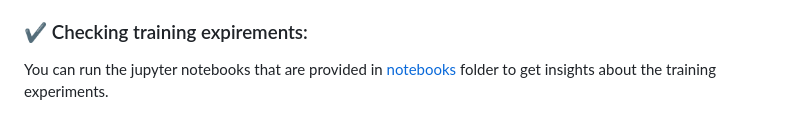
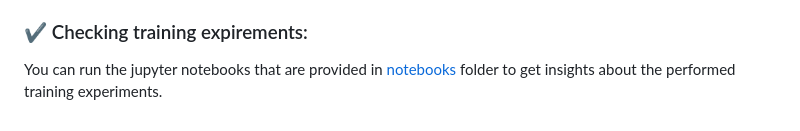
Before and after one commit to farahhhmasri/news_project, a Markdown page: README.md, the part around one of its changes. Drawn GitHub-style.

Commit message:
chnage README

```diff
--- a/README.md
+++ b/README.md
@@ -59,4 +58,4 @@ Pull a pre-created docker image that has the application containerized.
 
 
 ### ✔ Checking training expirements: <br>
-You can run the jupyter notebooks that are provided in [notebooks](https://github.com/farahhhmasri/news_project/tree/3de56dfca923fca912b1a7f4f9bc44989fdc69c1/notebooks/training_experiments) folder to get insights about the training experiments.
+You can run the jupyter notebooks that are provided in [notebooks](https://github.com/farahhhmasri/news_project/tree/3de56dfca923fca912b1a7f4f9bc44989fdc69c1/notebooks/training_experiments) folder to get insights about the performed training experiments.
```
Also changed, not shown: other parts of README.md (+0 -1 lines).
